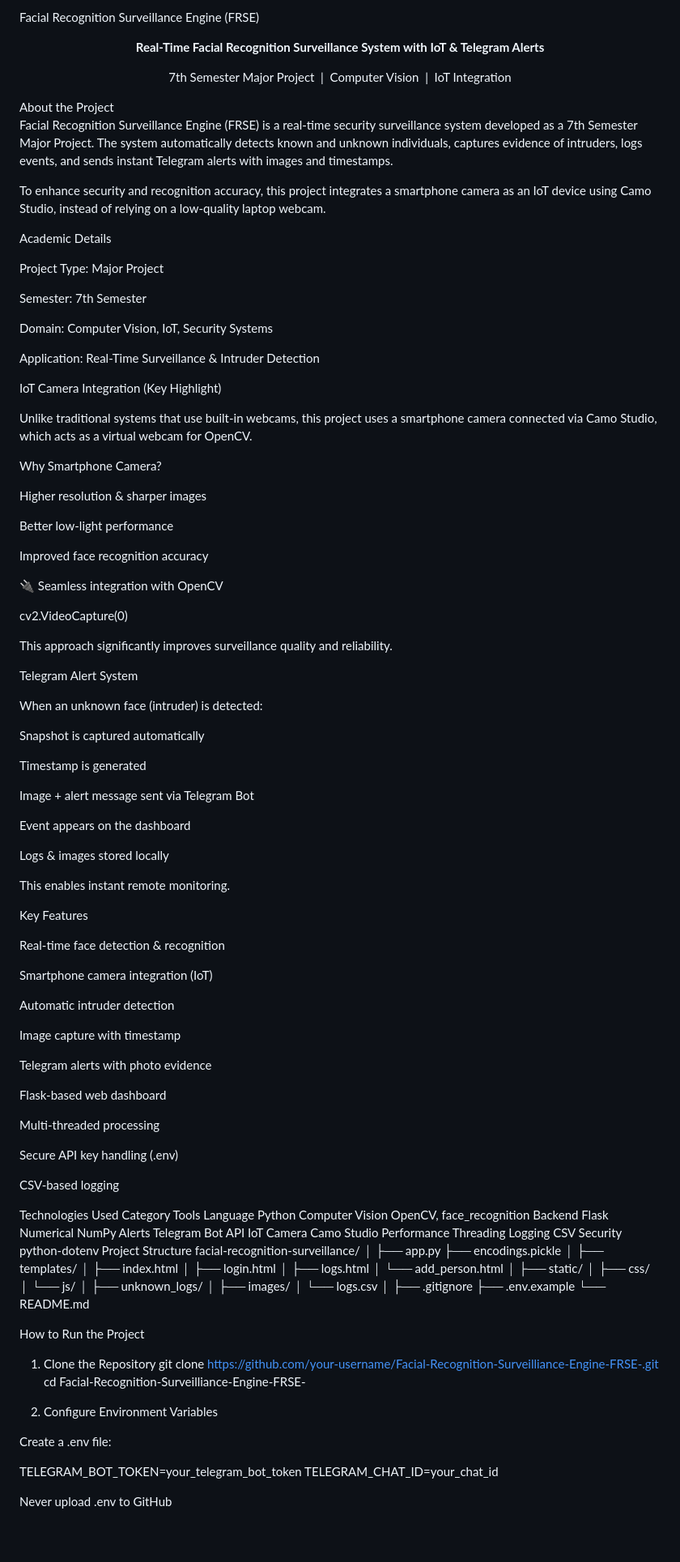
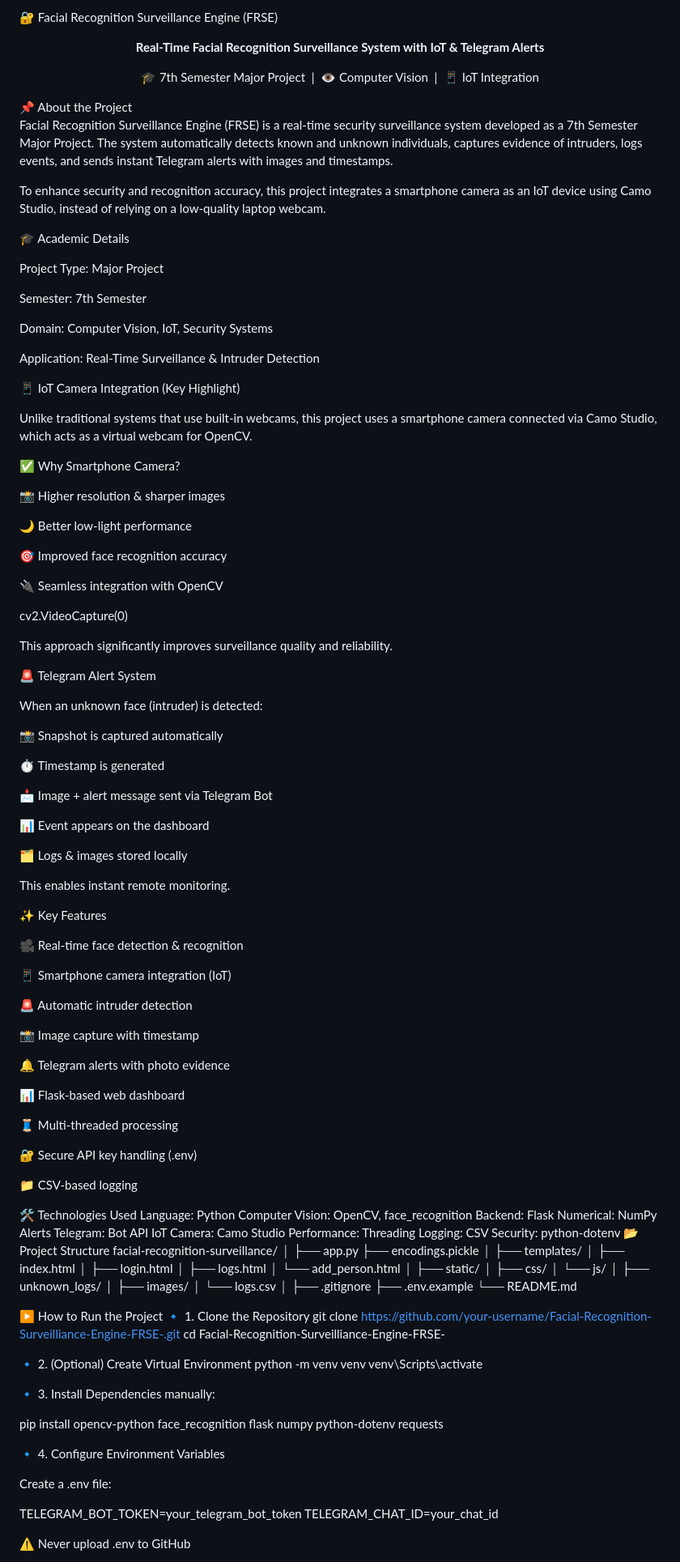
Before and after one commit to simran18003/Facial-Recognition-Surveilliance-Engine-FRSE-, a Markdown page: README.md, the part around one of its changes. Shown at 81% size. Rendered like a GitHub page; blank space fills up the shorter version.

```diff
--- a/README.md
+++ b/README.md
@@ -1,13 +1,13 @@
- Facial Recognition Surveillance Engine (FRSE)
-<p align="center"> <strong>Real-Time Facial Recognition Surveillance System with IoT & Telegram Alerts</strong> </p> <p align="center">  7th Semester Major Project &nbsp;|&nbsp;  Computer Vision &nbsp;|&nbsp;  IoT Integration </p>
- About the Project
+🔐 Facial Recognition Surveillance Engine (FRSE)
+<p align="center"> <strong>Real-Time Facial Recognition Surveillance System with IoT & Telegram Alerts</strong> </p> <p align="center"> 🎓 7th Semester Major Project &nbsp;|&nbsp; 👁️ Computer Vision &nbsp;|&nbsp; 📱 IoT Integration </p>
+📌 About the Project
 
 Facial Recognition Surveillance Engine (FRSE) is a real-time security surveillance system developed as a 7th Semester Major Project.
 The system automatically detects known and unknown individuals, captures evidence of intruders, logs events, and sends instant Telegram alerts with images and timestamps.
 
 To enhance security and recognition accuracy, this project integrates a smartphone camera as an IoT device using Camo Studio, instead of relying on a low-quality laptop webcam.
 
- Academic Details
+🎓 Academic Details
 
 Project Type: Major Project
 
@@ -17,17 +17,17 @@ Domain: Computer Vision, IoT, Security Systems
 
 Application: Real-Time Surveillance & Intruder Detection
 
- IoT Camera Integration (Key Highlight)
+📱 IoT Camera Integration (Key Highlight)
 
 Unlike traditional systems that use built-in webcams, this project uses a smartphone camera connected via Camo Studio, which acts as a virtual webcam for OpenCV.
 
- Why Smartphone Camera?
+✅ Why Smartphone Camera?
 
- Higher resolution & sharper images
+📸 Higher resolution & sharper images
 
- Better low-light performance
+🌙 Better low-light performance
 
- Improved face recognition accuracy
+🎯 Improved face recognition accuracy
 
 🔌 Seamless integration with OpenCV
 
@@ -36,54 +36,53 @@ cv2.VideoCapture(0)
 
 This approach significantly improves surveillance quality and reliability.
 
- Telegram Alert System
+🚨 Telegram Alert System
 
 When an unknown face (intruder) is detected:
 
- Snapshot is captured automatically
+📸 Snapshot is captured automatically
 
- Timestamp is generated
+⏱ Timestamp is generated
 
- Image + alert message sent via Telegram Bot
+📩 Image + alert message sent via Telegram Bot
 
- Event appears on the dashboard
+📊 Event appears on the dashboard
 
- Logs & images stored locally
+🗂 Logs & images stored locally
 
 This enables instant remote monitoring.
 
- Key Features
+✨ Key Features
 
- Real-time face detection & recognition
+🎥 Real-time face detection & recognition
 
- Smartphone camera integration (IoT)
+📱 Smartphone camera integration (IoT)
 
- Automatic intruder detection
+🚨 Automatic intruder detection
 
- Image capture with timestamp
+📸 Image capture with timestamp
 
- Telegram alerts with photo evidence
+🔔 Telegram alerts with photo evidence
 
- Flask-based web dashboard
+📊 Flask-based web dashboard
 
- Multi-threaded processing
+🧵 Multi-threaded processing
 
- Secure API key handling (.env)
+🔐 Secure API key handling (.env)
 
- CSV-based logging
+📁 CSV-based logging
 
- Technologies Used
-Category	Tools
-Language	Python
-Computer Vision	OpenCV, face_recognition
-Backend	Flask
-Numerical	NumPy
-Alerts	Telegram Bot API
-IoT Camera	Camo Studio
-Performance	Threading
-Logging	CSV
-Security	python-dotenv
- Project Structure
+🛠️ Technologies Used
+Language:	Python
+Computer Vision:	OpenCV, face_recognition
+Backend:	Flask
+Numerical:	NumPy
+Alerts	Telegram: Bot API
+IoT Camera:	Camo Studio
+Performance:	Threading
+Logging:	CSV
+Security:	python-dotenv
+📂 Project Structure
 facial-recognition-surveillance/
 │
 ├── app.py
@@ -107,12 +106,20 @@ facial-recognition-surveillance/
 ├── .env.example
 └── README.md
 
- How to Run the Project
- 1. Clone the Repository
+▶️ How to Run the Project
+🔹 1. Clone the Repository
 git clone https://github.com/your-username/Facial-Recognition-Surveilliance-Engine-FRSE-.git
 cd Facial-Recognition-Surveilliance-Engine-FRSE-
 
- 2. Configure Environment Variables
+🔹 2. (Optional) Create Virtual Environment
+python -m venv venv
+venv\Scripts\activate
+
+🔹 3. Install Dependencies manually:
+
+pip install opencv-python face_recognition flask numpy python-dotenv requests
+
+🔹 4. Configure Environment Variables
 
 Create a .env file:
 
@@ -120,5 +127,5 @@ TELEGRAM_BOT_TOKEN=your_telegram_bot_token
 TELEGRAM_CHAT_ID=your_chat_id
 
 
- Never upload .env to GitHub
+⚠️ Never upload .env to GitHub
 
```
Also changed, not shown: other parts of README.md (+12 -12 lines).
